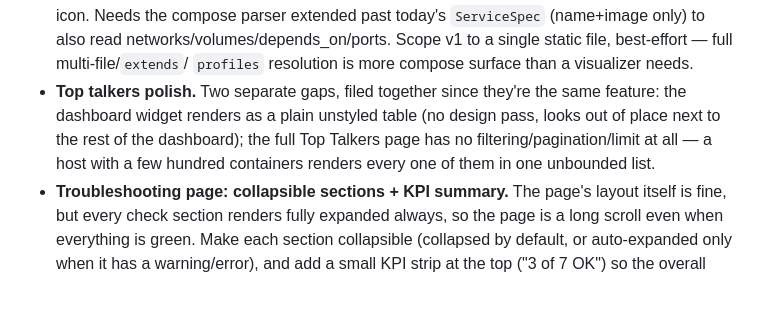
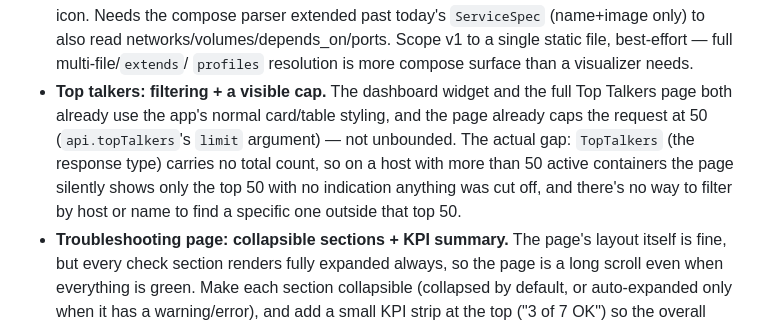
Before and after one commit to koduj-dev/docker-commander, a Markdown page: NEXT.md, the part around the change. Drawn GitHub-style; blank space fills up the shorter version.

Commit message:
[fix] address Copilot review on #262: correct top talkers claims
The dashboard widget and the top talkers page already use normal
card/table styling, and the page already caps at 50 results — not
unstyled or unbounded as previously written. Corrected to the actual
gap: no total count in the response, so a silent cutoff past 50 with
no filtering to find a container outside it.

```diff
--- a/NEXT.md
+++ b/NEXT.md
@@ -414,12 +414,14 @@ the security property alone, independent of the NAT-traversal convenience.
   `ServiceSpec` (name+image only) to also read networks/volumes/depends_on/ports.
   Scope v1 to a single static file, best-effort — full multi-file/`extends`/
   `profiles` resolution is more compose surface than a visualizer needs.
-- **Top talkers polish.** Two separate gaps, filed together since they're the
-  same feature: the dashboard widget renders as a plain unstyled table (no
-  design pass, looks out of place next to the rest of the dashboard); the
-  full Top Talkers page has no filtering/pagination/limit at all — a host
-  with a few hundred containers renders every one of them in one unbounded
-  list.
+- **Top talkers: filtering + a visible cap.** The dashboard widget and the
+  full Top Talkers page both already use the app's normal card/table
+  styling, and the page already caps the request at 50 (`api.topTalkers`'s
+  `limit` argument) — not unbounded. The actual gap: `TopTalkers` (the
+  response type) carries no total count, so on a host with more than 50
+  active containers the page silently shows only the top 50 with no
+  indication anything was cut off, and there's no way to filter by host or
+  name to find a specific one outside that top 50.
 - **Troubleshooting page: collapsible sections + KPI summary.** The page's
   layout itself is fine, but every check section renders fully expanded
   always, so the page is a long scroll even when everything is green. Make
```
